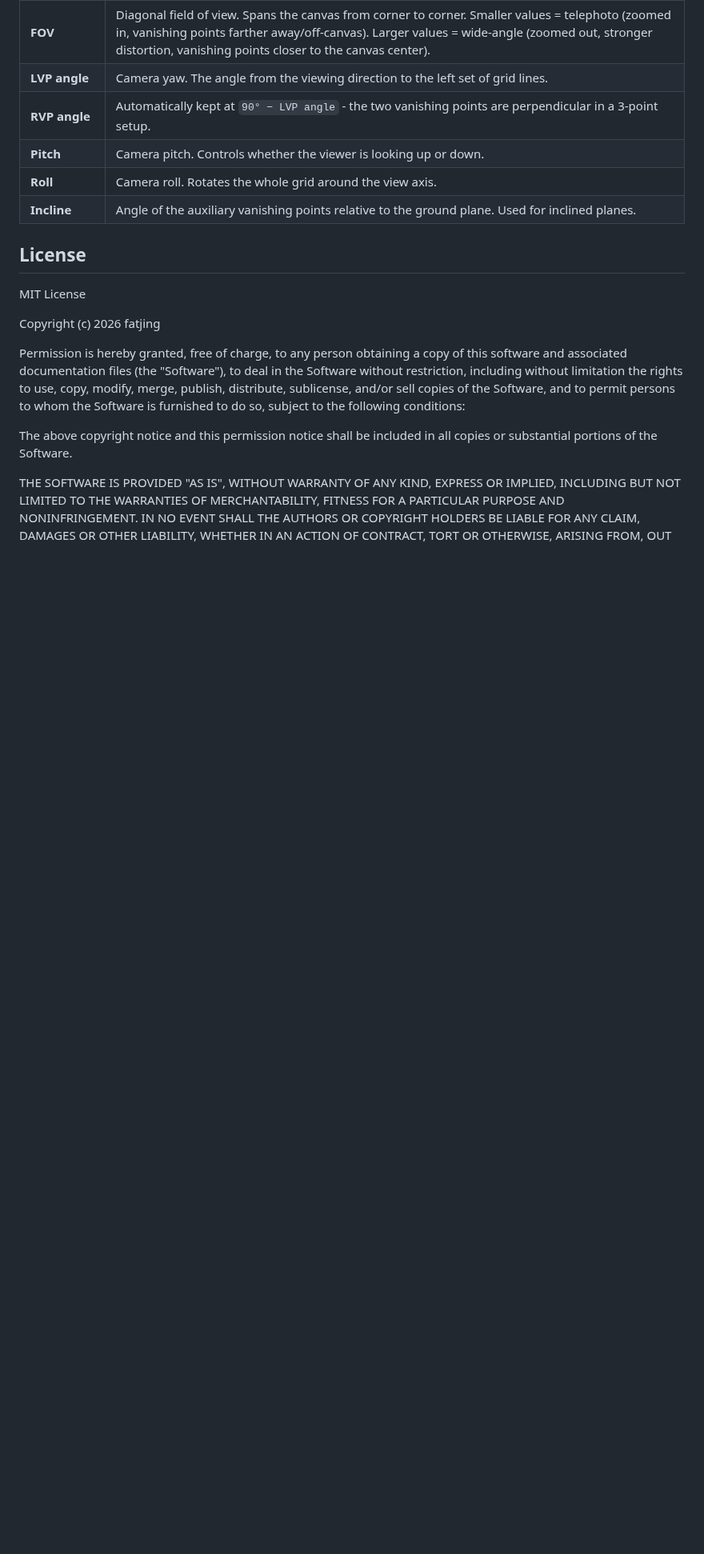
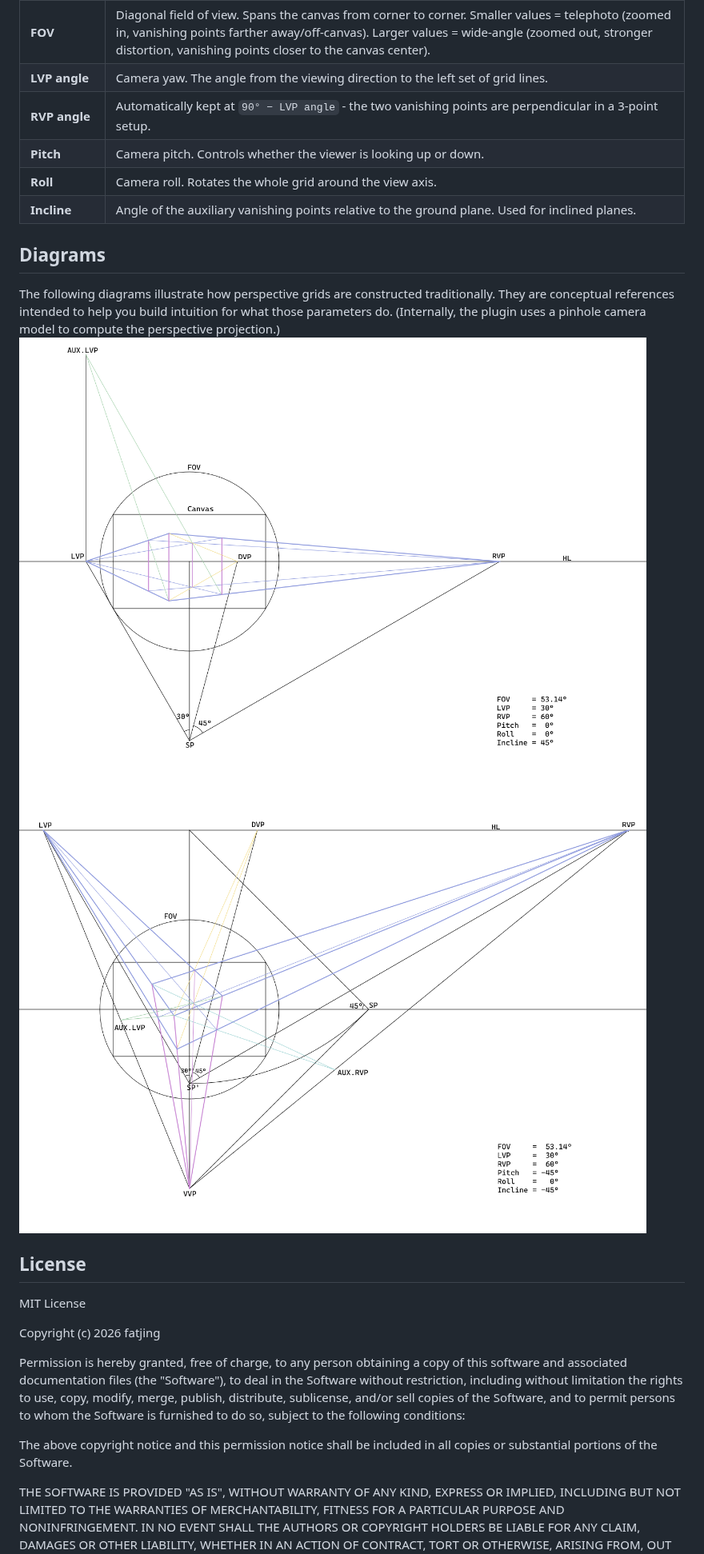
Before and after one commit to fatjing/krita-threepoint-perspective-grid, a Markdown page: README.md, the part around the change. Shown at 80% size. GitHub-like rendering; pictures changed too: assets/2-point.png (added), assets/3-point.png (added); blank space fills up the shorter version.

Commit message:
Add diagrams to aid understanding

```diff
--- a/README.md
+++ b/README.md
@@ -34,6 +34,11 @@ You get a live preview while tweaking the sliders, and when you click OK the gri
 | **Roll** | Camera roll. Rotates the whole grid around the view axis. |
 | **Incline** | Angle of the auxiliary vanishing points relative to the ground plane. Used for inclined planes. |
 
+## Diagrams
+The following diagrams illustrate how perspective grids are constructed traditionally. They are conceptual references intended to help you build intuition for what those parameters do. (Internally, the plugin uses a pinhole camera model to compute the perspective projection.)
+![2-point-perspective](assets/2-point.png)
+![3-point-perspective](assets/3-point.png)
+
 ## License
 
 MIT License
```
